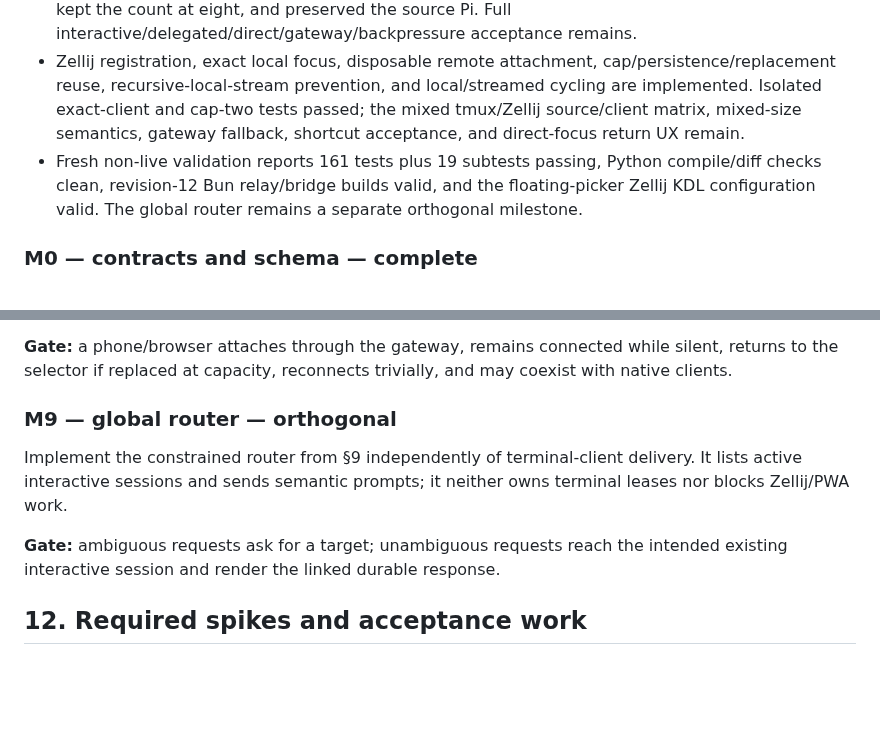
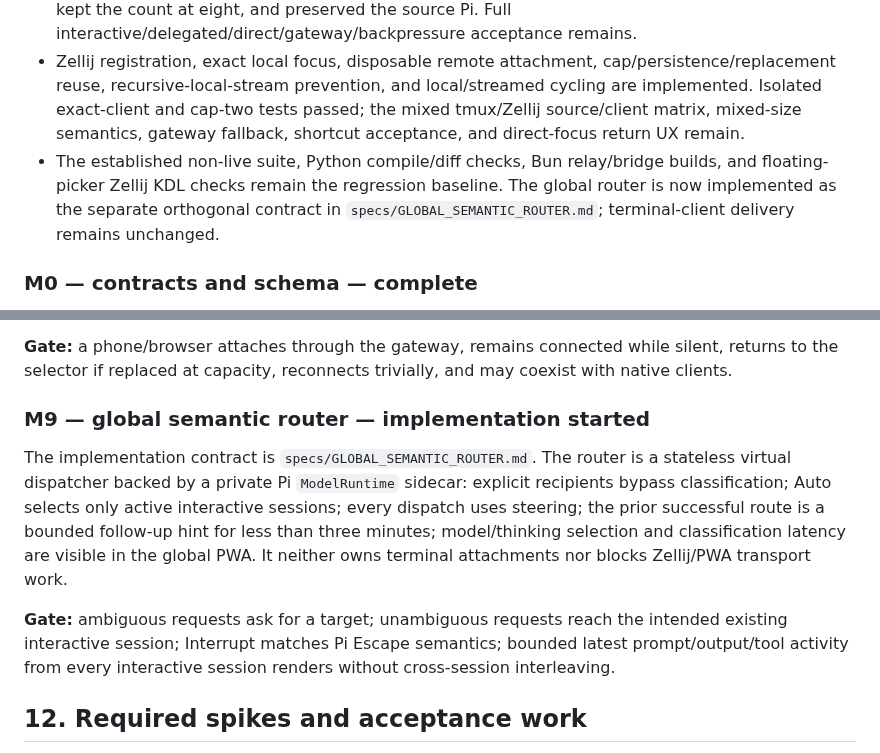
Before and after one commit to xeTaiz/worker-harness, a Markdown page: specs/DISTRIBUTED_PI_SESSION_FABRIC.md, 2 parts joined by grey strips. Drawn GitHub-style; blank space fills up the shorter version.

Commit message:
spec global semantic router

```diff
--- a/specs/DISTRIBUTED_PI_SESSION_FABRIC.md
+++ b/specs/DISTRIBUTED_PI_SESSION_FABRIC.md
@@ -369,7 +369,7 @@ Semantic transcript events share the durable `pi_session_events` log. SQLite ass
 - Direct protocol-v2 terminal relays are implemented for delegated worker sessions and ordinary tmux/Zellij interactive sessions. The native CLI supports attachable-only discovery, exact local-pane focus, remote fullscreen streaming, reliable initial/dynamic sizing, `Ctrl-]`, and cross-agent cycling. Tmux is feature-complete; fleet rollout and a local/remote/delegated cycling matrix remain.
 - Bounded persistent multi-attachment and the orchestrator gateway are implemented and deployed. Corrected direct-relay live acceptance opened eight draining clients, refreshed one, and proved that the ninth replaced the true longest-idle client with status `replaced` plus close `4410`, kept the count at eight, and preserved the source Pi. Full interactive/delegated/direct/gateway/backpressure acceptance remains.
 - Zellij registration, exact local focus, disposable remote attachment, cap/persistence/replacement reuse, recursive-local-stream prevention, and local/streamed cycling are implemented. Isolated exact-client and cap-two tests passed; the mixed tmux/Zellij source/client matrix, mixed-size semantics, gateway fallback, shortcut acceptance, and direct-focus return UX remain.
-- Fresh non-live validation reports 161 tests plus 19 subtests passing, Python compile/diff checks clean, revision-12 Bun relay/bridge builds valid, and the floating-picker Zellij KDL configuration valid. The global router remains a separate orthogonal milestone.
+- The established non-live suite, Python compile/diff checks, Bun relay/bridge builds, and floating-picker Zellij KDL checks remain the regression baseline. The global router is now implemented as the separate orthogonal contract in `specs/GLOBAL_SEMANTIC_ROUTER.md`; terminal-client delivery remains unchanged.
 
 ### M0 — contracts and schema — complete
 
@@ -437,11 +437,11 @@ Gateway-first transport, direct fallback on upstream-open failure, capacity-repl
 
 **Gate:** a phone/browser attaches through the gateway, remains connected while silent, returns to the selector if replaced at capacity, reconnects trivially, and may coexist with native clients.
 
-### M9 — global router — orthogonal
+### M9 — global semantic router — implementation started
 
-Implement the constrained router from §9 independently of terminal-client delivery. It lists active interactive sessions and sends semantic prompts; it neither owns terminal leases nor blocks Zellij/PWA work.
+The implementation contract is `specs/GLOBAL_SEMANTIC_ROUTER.md`. The router is a stateless virtual dispatcher backed by a private Pi `ModelRuntime` sidecar: explicit recipients bypass classification; Auto selects only active interactive sessions; every dispatch uses steering; the prior successful route is a bounded follow-up hint for less than three minutes; model/thinking selection and classification latency are visible in the global PWA. It neither owns terminal attachments nor blocks Zellij/PWA transport work.
 
-**Gate:** ambiguous requests ask for a target; unambiguous requests reach the intended existing interactive session and render the linked durable response.
+**Gate:** ambiguous requests ask for a target; unambiguous requests reach the intended existing interactive session; Interrupt matches Pi Escape semantics; bounded latest prompt/output/tool activity from every interactive session renders without cross-session interleaving.
 
 ## 12. Required spikes and acceptance work
 
```
Also changed, not shown: specs/GLOBAL_SEMANTIC_ROUTER.md (added, +331 -0 lines).
